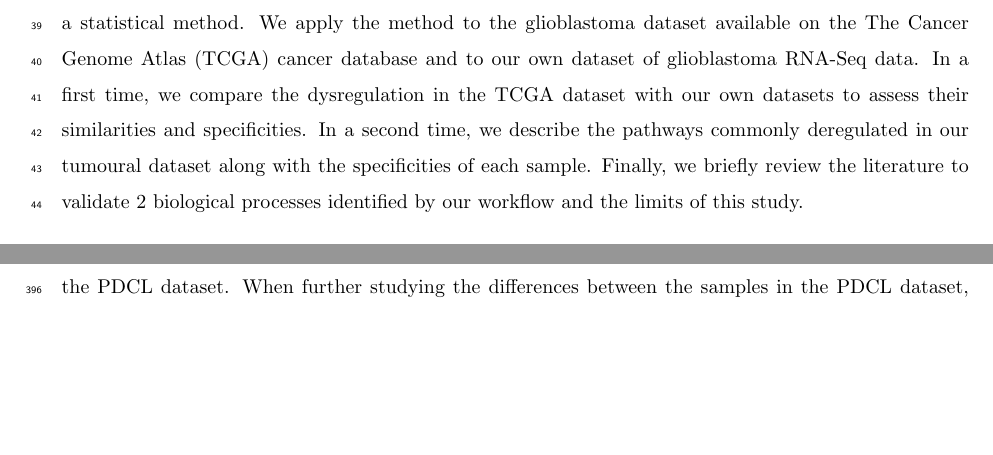
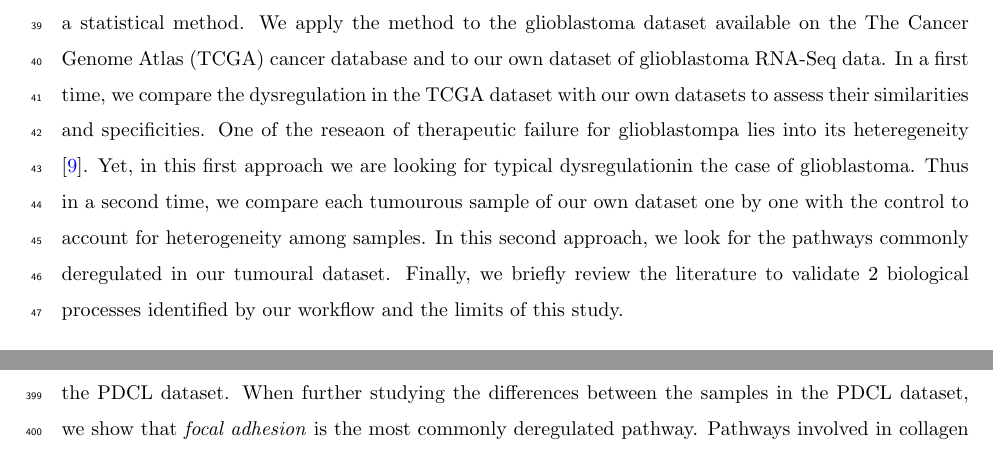
Before and after one commit to khaathe/pdcl-data-analysis, a LaTeX paper (manuscript.tex, which reads manuscript/introduction.tex): two parts of pages 2 and 16 of 20, joined at a grey line, cut so that both start at the same text, the shorter picture padded with empty space. Compiled offline with pdfLaTeX.

Commit message:
Decribe the 2 approaches

```diff
--- a/manuscript/introduction.tex
+++ b/manuscript/introduction.tex
@@ -23,5 +23,8 @@ Even after tumour resection patients are not out of trouble as almost all tumour
 In this article, we present a workflow to assess the deregulated pathways using RNA-Seq data using a statistical method.
 We apply the method to the glioblastoma dataset available on the \acrfull{tcga} cancer database and to our own dataset of glioblastoma RNA-Seq data.
 In a first time, we compare the dysregulation in the \acrshort{tcga} dataset with our own datasets to assess their similarities and specificities.
-In a second time, we describe the pathways commonly deregulated in our tumoural dataset along with the specificities of each sample.
+One of the reseaon of therapeutic failure for glioblastompa lies into its heteregeneity \cite*{Neftel2019}.
+Yet, in this first approach we are looking for typical dysregulationin the case of glioblastoma.
+Thus in a second time, we compare each tumourous sample of our own dataset one by one with the control to account for heterogeneity among samples.
+In this second approach, we look for the pathways commonly deregulated in our tumoural dataset.
 Finally, we briefly review the literature to validate 2 biological processes identified by our workflow and the limits of this study.
```
